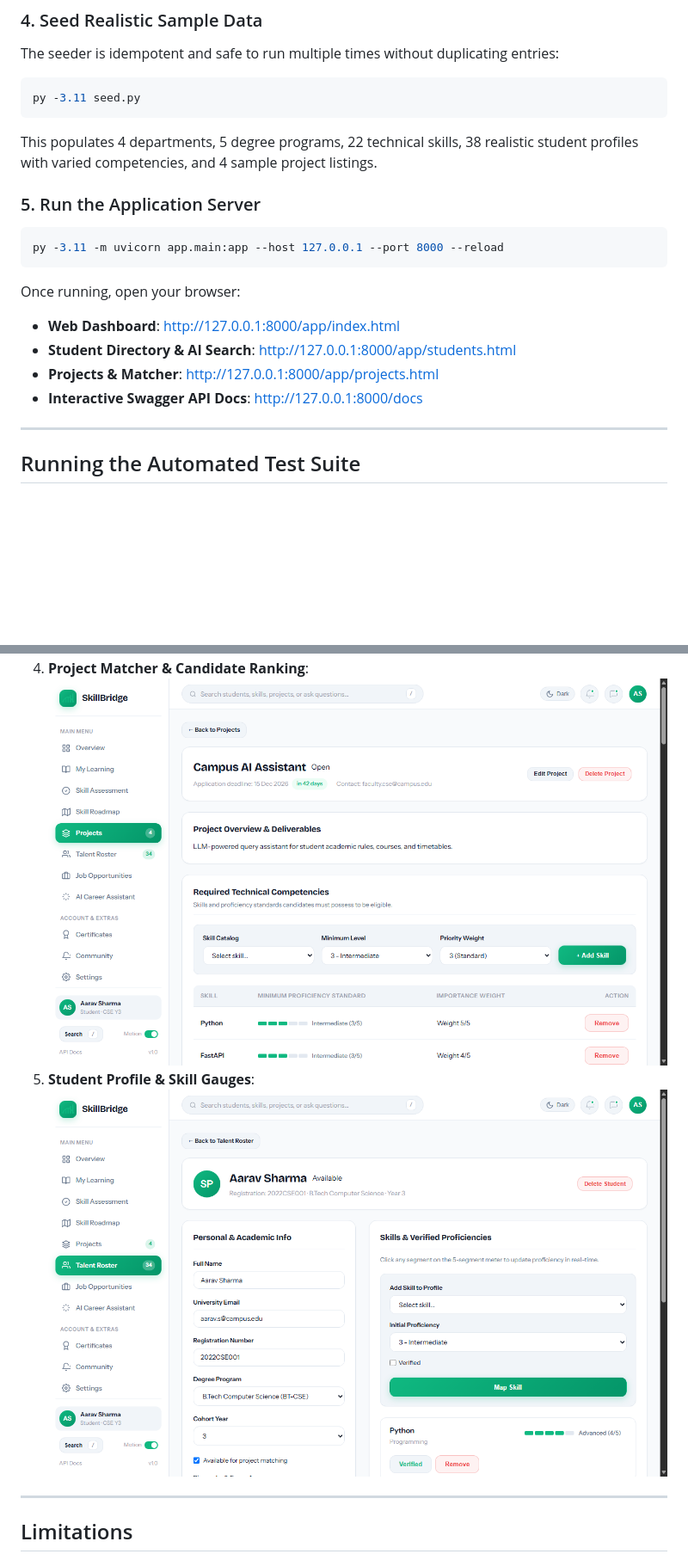
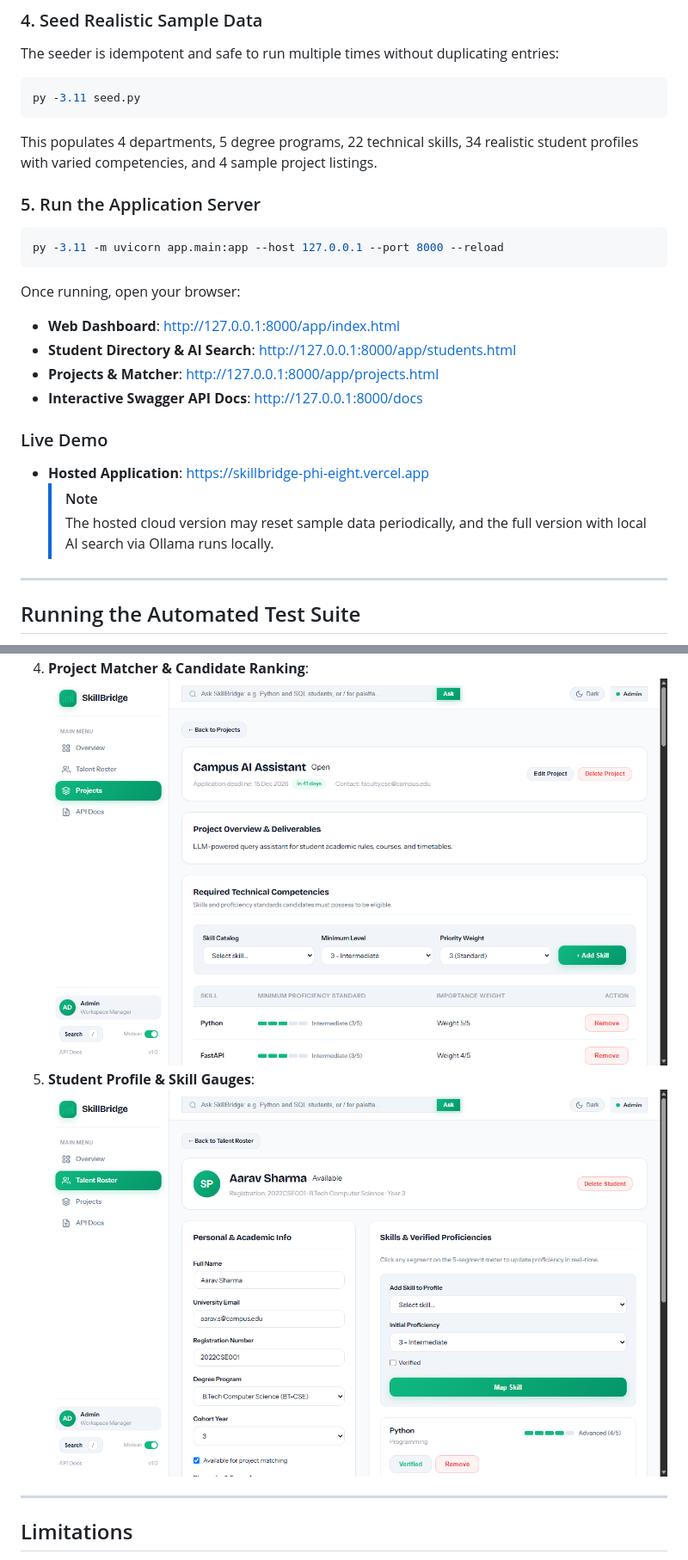
Before and after one commit to aravinth0112/skillbridge, a Markdown page: README.md, 2 parts joined by grey strips. Shown at 86% size. Drawn GitHub-style; pictures changed too: docs/screenshots/matches.png, docs/screenshots/profile.png; blank space fills up the shorter version.

````diff
--- a/README.md
+++ b/README.md
@@ -143,7 +143,7 @@ The seeder is idempotent and safe to run multiple times without duplicating entr
 ```powershell
 py -3.11 seed.py
 ```
-This populates 4 departments, 5 degree programs, 22 technical skills, 38 realistic student profiles with varied competencies, and 4 sample project listings.
+This populates 4 departments, 5 degree programs, 22 technical skills, 34 realistic student profiles with varied competencies, and 4 sample project listings.
 
 ### 5. Run the Application Server
 ```powershell
@@ -154,6 +154,11 @@ Once running, open your browser:
 - **Student Directory & AI Search**: [http://127.0.0.1:8000/app/students.html](http://127.0.0.1:8000/app/students.html)
 - **Projects & Matcher**: [http://127.0.0.1:8000/app/projects.html](http://127.0.0.1:8000/app/projects.html)
 - **Interactive Swagger API Docs**: [http://127.0.0.1:8000/docs](http://127.0.0.1:8000/docs)
+
+### Live Demo
+- **Hosted Application**: [https://skillbridge-phi-eight.vercel.app](https://skillbridge-phi-eight.vercel.app)
+  > [!NOTE]
+  > The hosted cloud version may reset sample data periodically, and the full version with local AI search via Ollama runs locally.
 
 ---
 
````
Also changed, not shown: docs/screenshots/dashboard.png, docs/screenshots/projects.png, docs/screenshots/students.png, 11 other files.
